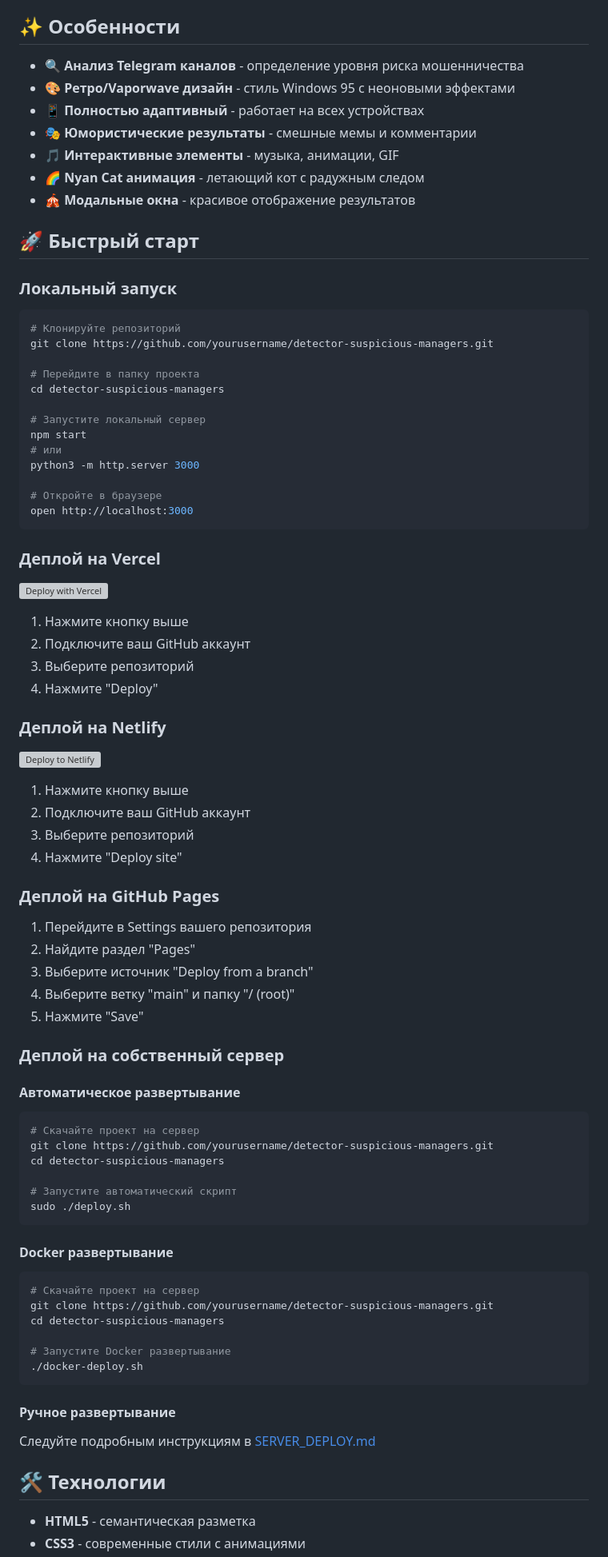
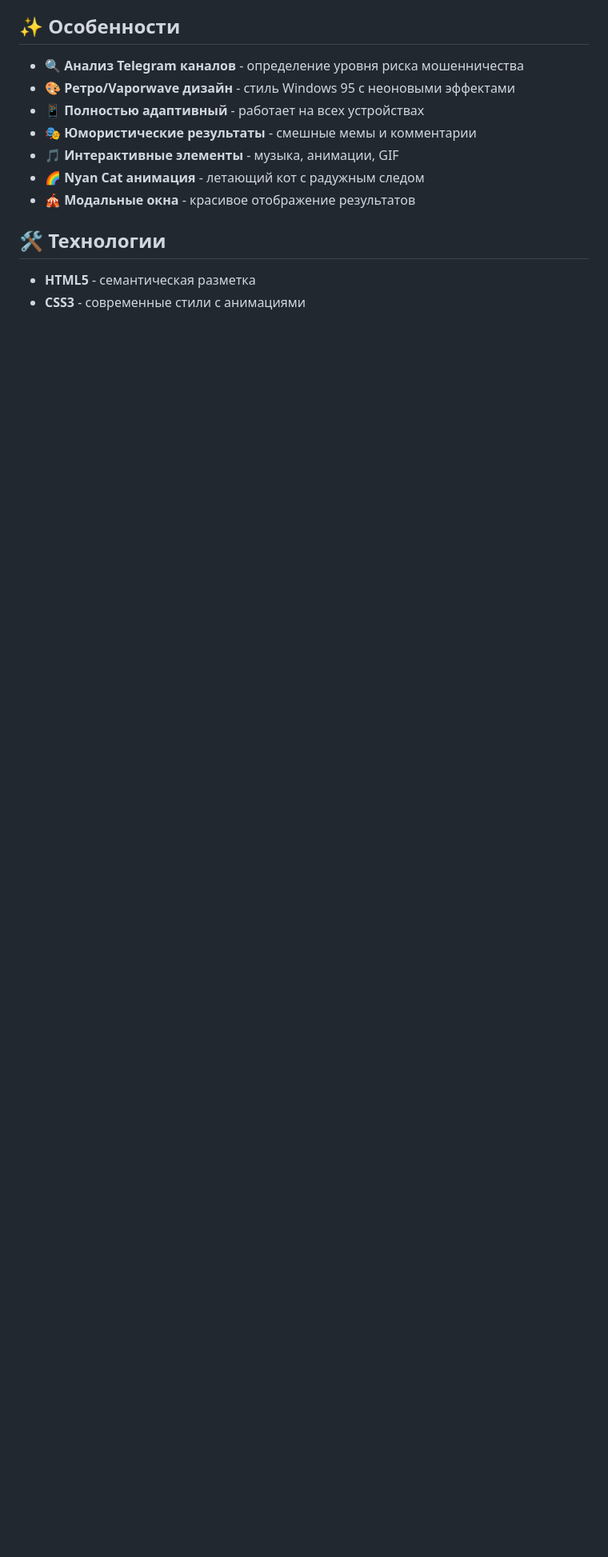
Before and after one commit to 0BeaR0/Manajer-detect, a Markdown page: README.md, the part around one of its changes. Shown at 80% size. Rendered like a GitHub page; blank space fills up the shorter version; grey boxes are pictures that could not be loaded.

````diff
--- a/README.md
+++ b/README.md
@@ -13,77 +13,6 @@
 - 🎵 **Интерактивные элементы** - музыка, анимации, GIF
 - 🌈 **Nyan Cat анимация** - летающий кот с радужным следом
 - 🎪 **Модальные окна** - красивое отображение результатов
-
-## 🚀 Быстрый старт
-
-### Локальный запуск
-
-```bash
-# Клонируйте репозиторий
-git clone https://github.com/yourusername/detector-suspicious-managers.git
-
-# Перейдите в папку проекта
-cd detector-suspicious-managers
-
-# Запустите локальный сервер
-npm start
-# или
-python3 -m http.server 3000
-
-# Откройте в браузере
-open http://localhost:3000
-```
-
-### Деплой на Vercel
-
-[![Deploy with Vercel](https://vercel.com/button)](https://vercel.com/new/clone?repository-url=https://github.com/yourusername/detector-suspicious-managers)
-
-1. Нажмите кнопку выше
-2. Подключите ваш GitHub аккаунт
-3. Выберите репозиторий
-4. Нажмите "Deploy"
-
-### Деплой на Netlify
-
-[![Deploy to Netlify](https://www.netlify.com/img/deploy/button.svg)](https://app.netlify.com/start/deploy?repository=https://github.com/yourusername/detector-suspicious-managers)
-
-1. Нажмите кнопку выше
-2. Подключите ваш GitHub аккаунт
-3. Выберите репозиторий
-4. Нажмите "Deploy site"
-
-### Деплой на GitHub Pages
-
-1. Перейдите в Settings вашего репозитория
-2. Найдите раздел "Pages"
-3. Выберите источник "Deploy from a branch"
-4. Выберите ветку "main" и папку "/ (root)"
-5. Нажмите "Save"
-
-### Деплой на собственный сервер
-
-#### Автоматическое развертывание
-```bash
-# Скачайте проект на сервер
-git clone https://github.com/yourusername/detector-suspicious-managers.git
-cd detector-suspicious-managers
-
-# Запустите автоматический скрипт
-sudo ./deploy.sh
-```
-
-#### Docker развертывание
-```bash
-# Скачайте проект на сервер
-git clone https://github.com/yourusername/detector-suspicious-managers.git
-cd detector-suspicious-managers
-
-# Запустите Docker развертывание
-./docker-deploy.sh
-```
-
-#### Ручное развертывание
-Следуйте подробным инструкциям в [SERVER_DEPLOY.md](SERVER_DEPLOY.md)
 
 ## 🛠 Технологии
 
````
Also changed, not shown: other parts of README.md (+0 -64 lines).
